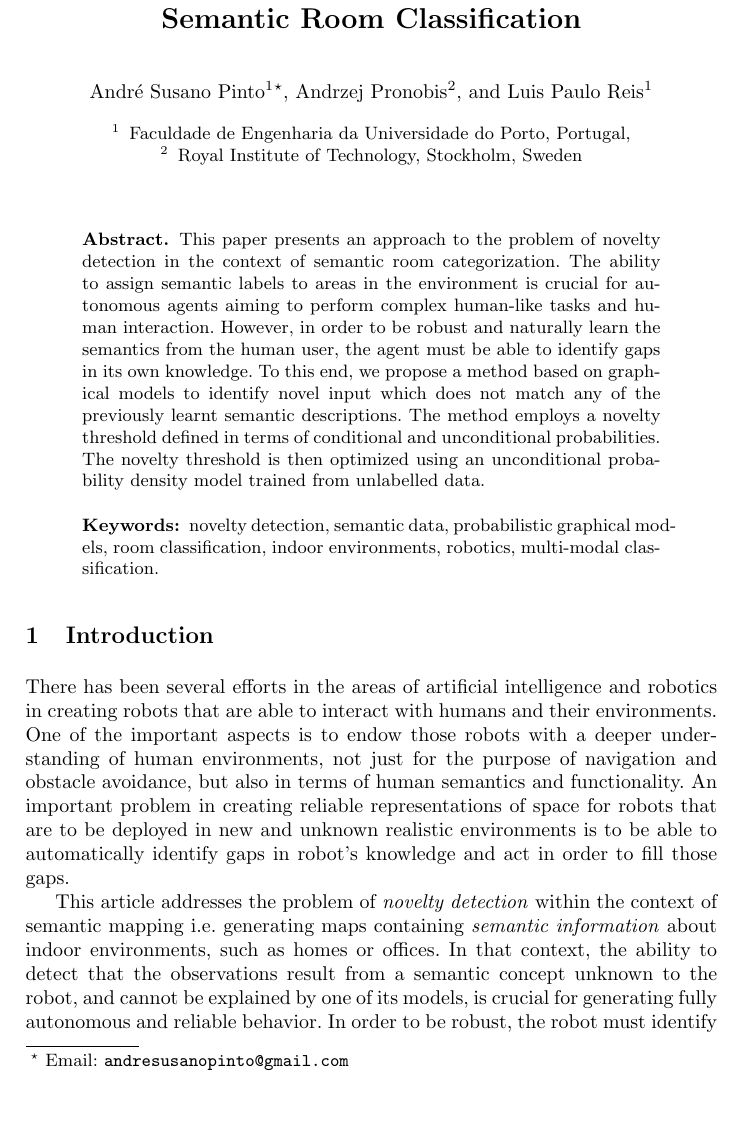
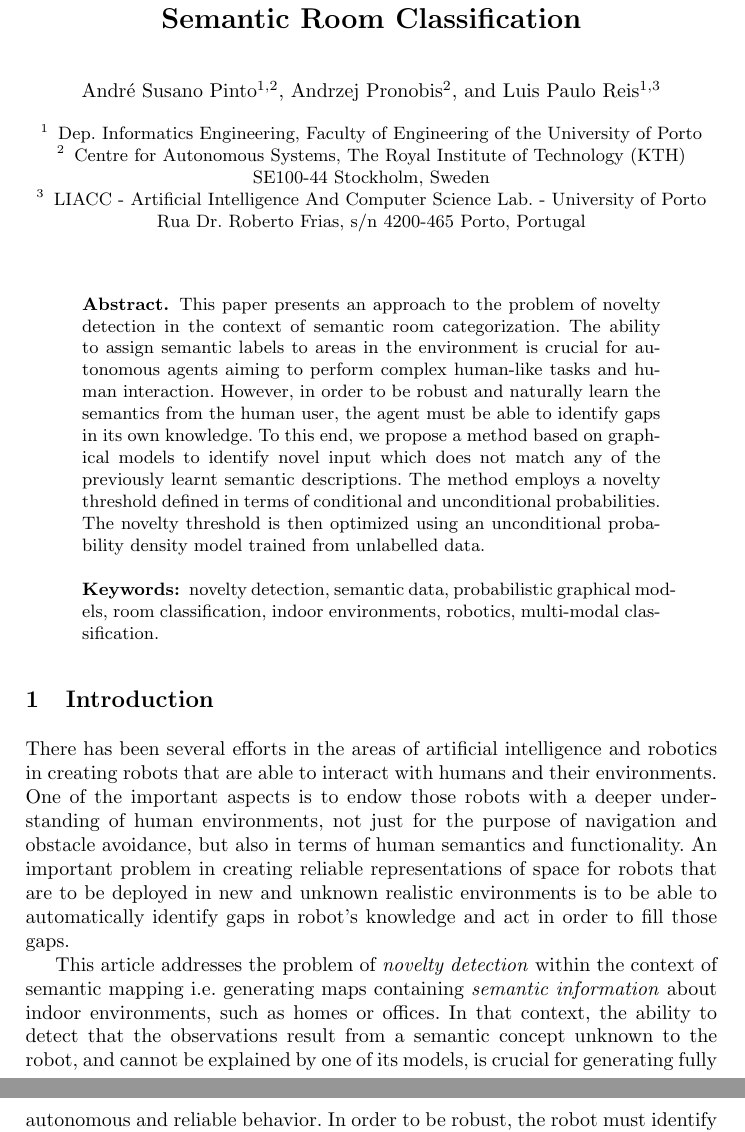
Before and after one commit to andresusanopinto/novelty-detection-thesis, a LaTeX paper (semantic-nd/article.tex): part of page 1 of 15 before the commit and two parts of pages 1 and 2 of 15 after it, the two joined at a grey line, cut so that both start at the same text, the shorter picture padded with empty space. Compiled offline with pdfLaTeX.

Commit message:
Fixed affliations on article.

```diff
--- a/semantic-nd/article.tex
+++ b/semantic-nd/article.tex
@@ -42,15 +42,18 @@
 % NB: Chinese authors should write their first names(s) in front of
 % their surnames. This ensures that the names appear correctly in
 % the running heads and the author index.
-\author{André Susano Pinto\inst{1}\thanks{Email: \email{andresusanopinto@gmail.com}} \and Andrzej Pronobis\inst{2} \and Luis Paulo Reis\inst{1}}
+\author{André Susano Pinto\inst{1,2} \and Andrzej Pronobis\inst{2} \and Luis Paulo Reis\inst{1,3}}
 %
 %\authorrunning{Lecture Notes in Computer Science: Authors' Instructions}
 % (feature abused for this document to repeat the title also on left hand pages)
 
 % the affiliations are given next; don't give your e-mail address
 % unless you accept that it will be published
-\institute{Faculdade de Engenharia da Universidade do Porto, Portugal,
-           \and Royal Institute of Technology, Stockholm, Sweden}
+\institute{Dep.\ Informatics Engineering, Faculty of Engineering of the University of Porto
+           \and Centre for Autonomous Systems, The Royal Institute of Technology (KTH)\\
+           SE100-44 Stockholm, Sweden
+           \and LIACC - Artificial Intelligence And Computer Science Lab.\ - University of Porto \\
+           Rua Dr. Roberto Frias, s/n 4200-465 Porto, Portugal}
 
 \maketitle
 
```
